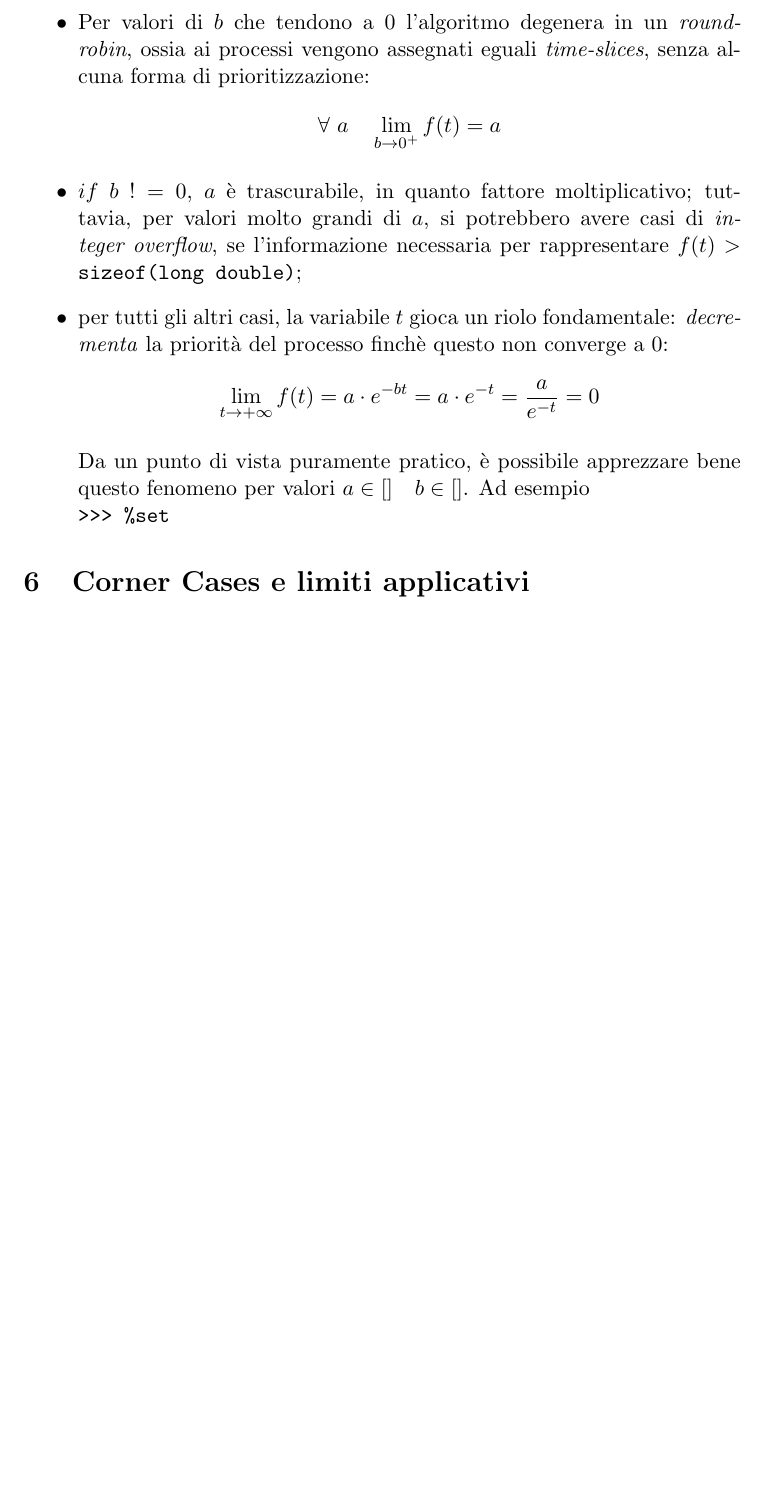
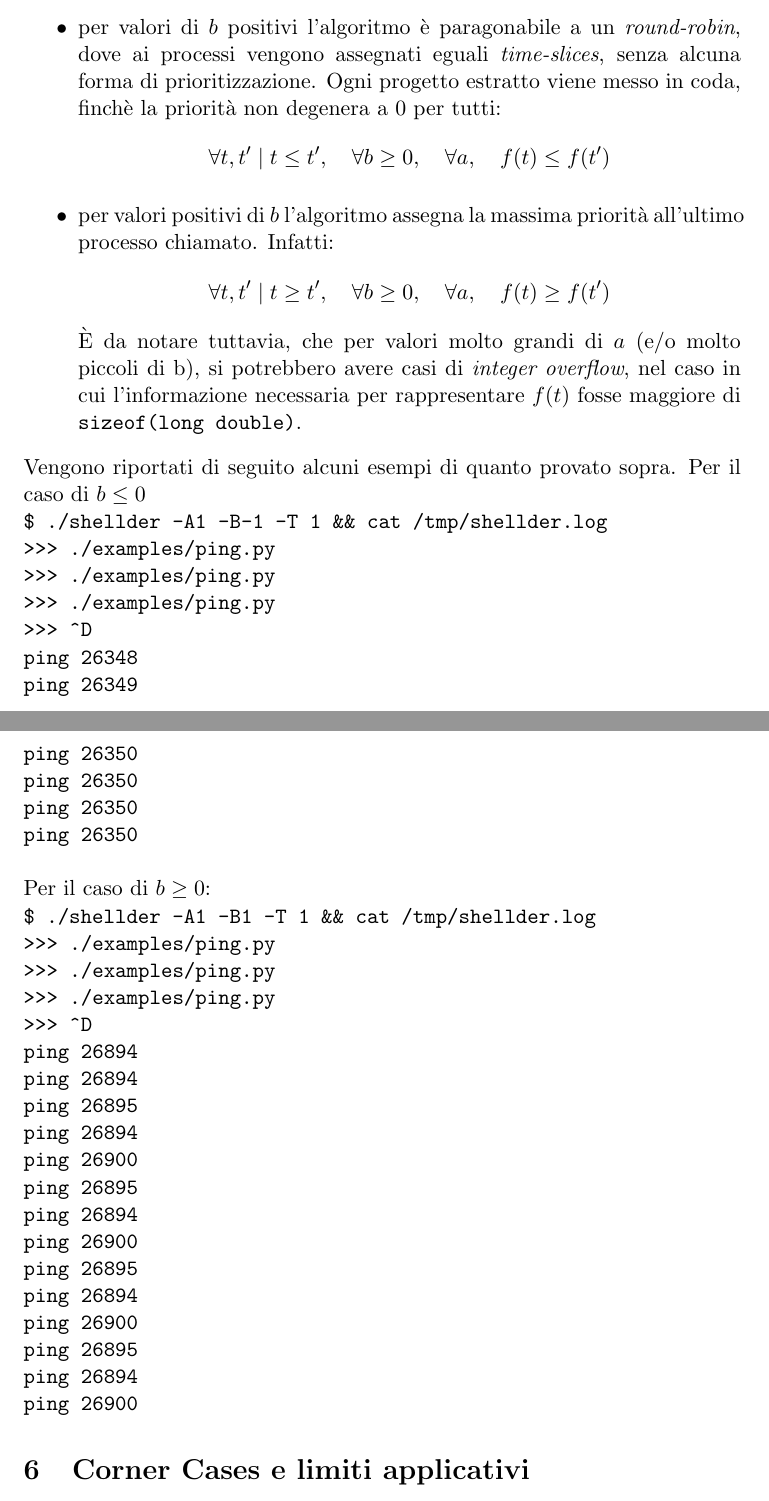
Before and after one commit to mmaker/shellder, a LaTeX document (doc/report.tex): part of page 4 of 5 before the commit and two parts of pages 4 and 5 of 6 after it, the two joined at a grey line, cut at the place of the change, the shorter picture padded with empty space. Compiled offline with pdfLaTeX.

Commit message:
Minor changes to report.

```diff
--- a/doc/report.tex
+++ b/doc/report.tex
@@ -1,8 +1,10 @@
 \documentclass[11pt]{article}
 \usepackage{enumitem}
 \usepackage{hyperref}
+\usepackage{amsmath}
+
 \title{\textbf{Sistemi Operativi 1}}
-\author{Michele Orr\`u, Matteo Lever, Giulio Michelon}
+\author{Michele Orr\`u \and Matteo Lever \and Giulio Michelon}
 \date{}
 \begin{document}
 
@@ -133,26 +153,56 @@ modalita` secondo cui effettuare lo scheduling. Analizziamo di seguito come la f
 $f(t)$ degenera per valori particolari di queste:
 \begin{itemize}
-\item Per valori di $b$ che tendono a $0$ l'algoritmo degenera in un \emph{round-robin}, ossia ai processi vengono assegnati eguali \emph{time-slices}, senza alcuna forma di prioritizzazione:
+\item per valori di $b$ positivi l'algoritmo \`e paragonabile a un \emph{round-robin}, dove ai processi
+ vengono assegnati eguali \emph{time-slices}, senza alcuna forma di prioritizzazione. Ogni progetto estratto
+viene messo in coda, finch\`e la priorit\`a non degenera a $0$ per tutti:
 $$
-\forall \ a \quad \lim_{b \to 0^+}{f(t)} = a
+\forall t, t'\mid t \le t', \quad \forall b \ge 0,\quad \forall a,
+\quad f(t) \le f(t')
 $$
 
-\item $if\ b\ != 0$, $a$ \`e trascurabile, in quanto fattore moltiplicativo; tuttavia, per valori
-molto grandi di $a$, si potrebbero avere casi di \emph{integer overflow}, se l'informazione
-necessaria per rappresentare $f(t) > $ \code{sizeof(long double)};
-
-\item per tutti gli altri casi, la variabile $t$ gioca un riolo fondamentale: \emph{decrementa} la priorit\`a
-     del processo finch\`e questo non converge a $0$:
+\item per valori positivi di $b$ l'algoritmo assegna la massima priorit\`a all'ultimo processo chiamato.
+Infatti:
 $$
-\lim_{t \to +\infty}f(t) = a \cdot e^{-bt} = a \cdot e^{-t} = \frac{a}{e^{-t}} = 0
+\forall t, t'\mid t \ge t', \quad \forall b \ge 0,\quad \forall a,
+\quad f(t) \ge f(t')
 $$
-
-Da un punto di vista puramente pratico, \`e possibile apprezzare bene questo fenomeno per valori
-$a \in [] \quad b \in []$.
-Ad esempio
-\\ \code{>>> \%set }
-
+\`E da notare tuttavia, che per valori molto grandi di $a$ (e/o molto piccoli di b),
+ si potrebbero avere casi di \emph{integer overflow}, nel caso in cui l'informazione
+necessaria per rappresentare $f(t)$ fosse maggiore di \code{sizeof(long double)}.
 \end{itemize}
+Vengono riportati di seguito alcuni esempi di quanto provato sopra. Per il caso di $b \le 0$
+\\\code{\$ ./shellder -A1 -B-1 -T 1 \&\& cat /tmp/shellder.log }
+\\\code{>>> ./examples/ping.py }
+\\\code{>>> ./examples/ping.py }
+\\\code{>>> ./examples/ping.py }
+\\ \code{>>>  \textasciicircum D}
+\\\code{ping 26348}
+\\\code{ping 26349}
+\\\code{ping 26350}
+\\\code{ping 26350}
+\\\code{ping 26350}
+\\\code{ping 26350}
+\\
+\\Per il caso di $b \ge 0$:
+\\\code{\$ ./shellder -A1 -B1 -T 1 \&\& cat /tmp/shellder.log }
+\\\code{>>> ./examples/ping.py }
+\\\code{>>> ./examples/ping.py }
+\\\code{>>> ./examples/ping.py }
+\\ \code{>>>  \textasciicircum D}
+\\\code{ping 26894}
+\\\code{ping 26894}
+\\\code{ping 26895}
+\\\code{ping 26894}
+\\\code{ping 26900}
+\\\code{ping 26895}
+\\\code{ping 26894}
+\\\code{ping 26900}
+\\\code{ping 26895}
+\\\code{ping 26894}
+\\\code{ping 26900}
+\\\code{ping 26895}
+\\\code{ping 26894}
+\\\code{ping 26900}
 
 
 \section{Corner Cases e limiti applicativi}
```
Also changed, not shown: doc/report.tex (24 more changed lines).
